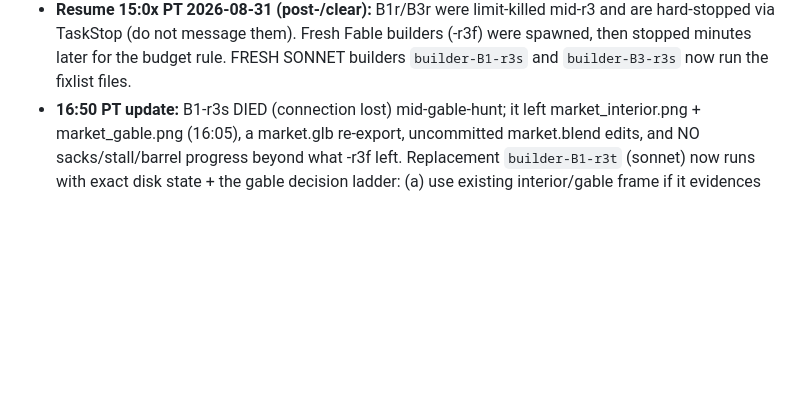
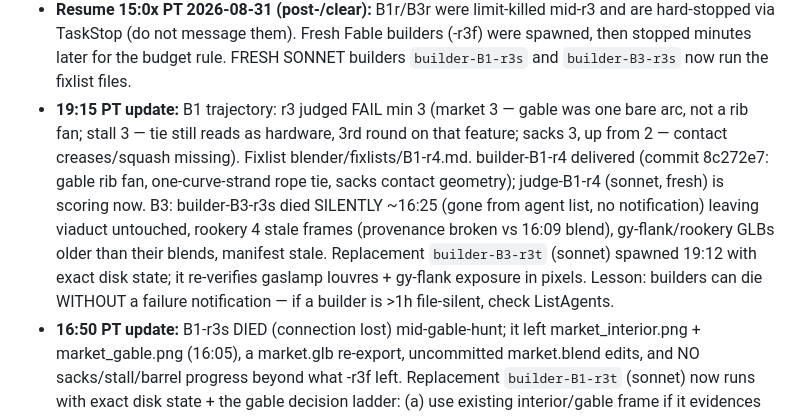
Before and after one commit to az9713/victorian-london, a Markdown page: HANDOFF.md, the part around the change. GitHub-like rendering; blank space fills up the shorter version.

Commit message:
handoff: B1 r4 under judgment; B3-r3s silent death, B3-r3t spawned
Co-Authored-By: Claude Fable 5 <noreply@anthropic.com>
Claude-Session: https://claude.ai/code/session_017qLJs9v2hryaFneworWUNy

```diff
--- a/HANDOFF.md
+++ b/HANDOFF.md
@@ -67,6 +67,19 @@ quotes, or a judge loop that will not converge.
   Fable builders (-r3f) were spawned, then stopped minutes later for the
   budget rule. FRESH SONNET builders `builder-B1-r3s` and `builder-B3-r3s`
   now run the fixlist files.
+- **19:15 PT update:** B1 trajectory: r3 judged FAIL min 3 (market 3 —
+  gable was one bare arc, not a rib fan; stall 3 — tie still reads as
+  hardware, 3rd round on that feature; sacks 3, up from 2 — contact
+  creases/squash missing). Fixlist blender/fixlists/B1-r4.md. builder-B1-r4
+  delivered (commit 8c272e7: gable rib fan, one-curve-strand rope tie,
+  sacks contact geometry); judge-B1-r4 (sonnet, fresh) is scoring now.
+  B3: builder-B3-r3s died SILENTLY ~16:25 (gone from agent list, no
+  notification) leaving viaduct untouched, rookery 4 stale frames
+  (provenance broken vs 16:09 blend), gy-flank/rookery GLBs older than
+  their blends, manifest stale. Replacement `builder-B3-r3t` (sonnet)
+  spawned 19:12 with exact disk state; it re-verifies gaslamp louvres +
+  gy-flank exposure in pixels. Lesson: builders can die WITHOUT a failure
+  notification — if a builder is >1h file-silent, check ListAgents.
 - **16:50 PT update:** B1-r3s DIED (connection lost) mid-gable-hunt; it left
   market_interior.png + market_gable.png (16:05), a market.glb re-export,
   uncommitted market.blend edits, and NO sacks/stall/barrel progress beyond
```
